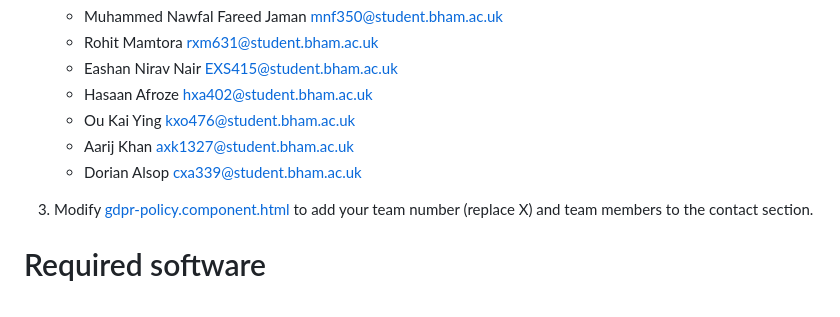
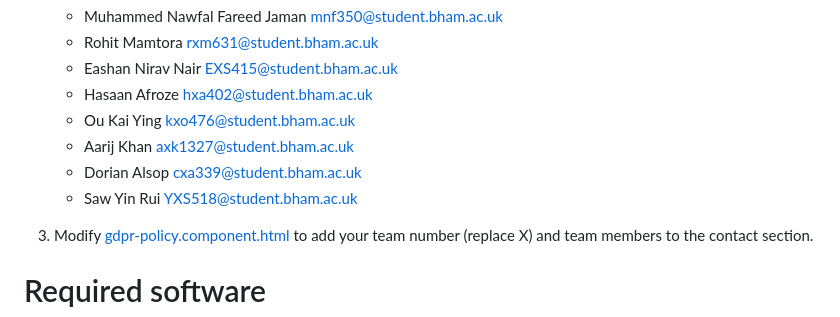
Before and after one commit to Muhammed-Nawfal/Agile-Team-Project-UniBridge, a Markdown page: README.md, the part around the change. GitHub-like rendering.

```diff
--- a/README.md
+++ b/README.md
@@ -13,6 +13,7 @@ This application was generated using JHipster 8.7.3 for the team project 2024-20
    - Ou Kai Ying kxo476@student.bham.ac.uk
    - Aarij Khan axk1327@student.bham.ac.uk
    - Dorian Alsop cxa339@student.bham.ac.uk
+   - Saw Yin Rui YXS518@student.bham.ac.uk
 
 
 
```
